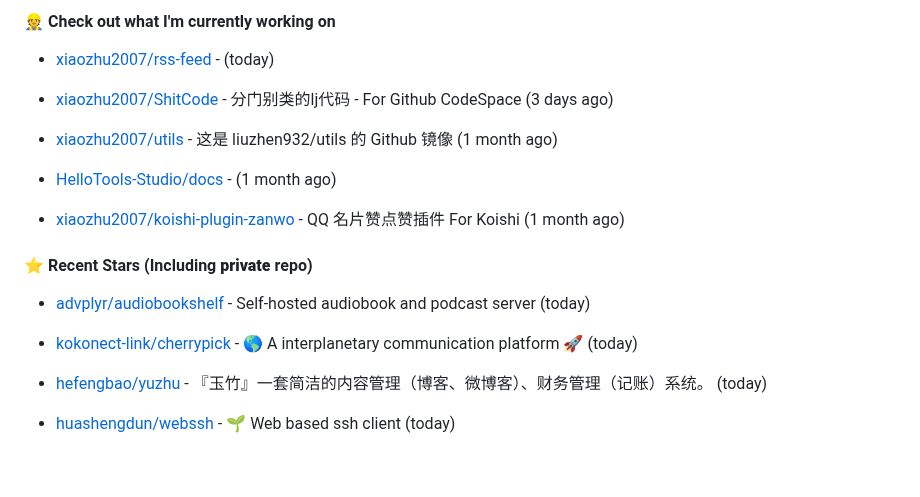
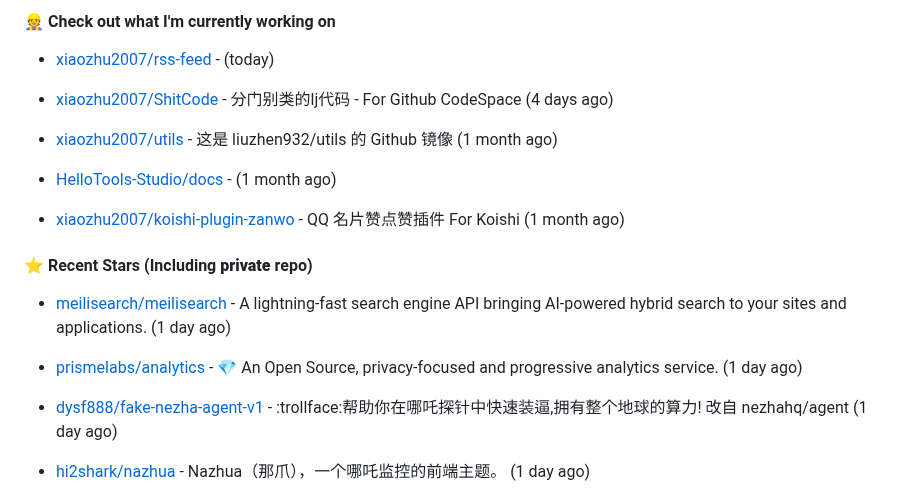
Before and after one commit to xiaozhu2007/xiaozhu2007, a Markdown page: README.md, the part around one of its changes. Rendered like a GitHub page; blank space fills up the shorter version.

Commit message:
docs: Update generated README [skip ci]

```diff
--- a/README.md
+++ b/README.md
@@ -35,7 +35,7 @@ Length: 250 [text/x-plain]
 
 - [xiaozhu2007/rss-feed](https://github.com/xiaozhu2007/rss-feed) -  (today)
 
-- [xiaozhu2007/ShitCode](https://github.com/xiaozhu2007/ShitCode) - 分门别类的lj代码 - For Github CodeSpace (3 days ago)
+- [xiaozhu2007/ShitCode](https://github.com/xiaozhu2007/ShitCode) - 分门别类的lj代码 - For Github CodeSpace (4 days ago)
 
 - [xiaozhu2007/utils](https://github.com/xiaozhu2007/utils) - 这是 liuzhen932/utils 的 Github 镜像 (1 month ago)
 
@@ -47,11 +47,11 @@ Length: 250 [text/x-plain]
 
 
 
-- [advplyr/audiobookshelf](https://github.com/advplyr/audiobookshelf) - Self-hosted audiobook and podcast server (today)
+- [meilisearch/meilisearch](https://github.com/meilisearch/meilisearch) - A lightning-fast search engine API bringing AI-powered hybrid search to your sites and applications. (1 day ago)
 
-- [kokonect-link/cherrypick](https://github.com/kokonect-link/cherrypick) - 🌎 A interplanetary communication platform 🚀 (today)
+- [prismelabs/analytics](https://github.com/prismelabs/analytics) - 💎 An Open Source, privacy-focused and progressive analytics service. (1 day ago)
 
-- [hefengbao/yuzhu](https://github.com/hefengbao/yuzhu) - 『玉竹』一套简洁的内容管理（博客、微博客）、财务管理（记账）系统。 (today)
+- [dysf888/fake-nezha-agent-v1](https://github.com/dysf888/fake-nezha-agent-v1) - :trollface:帮助你在哪吒探针中快速装逼,拥有整个地球的算力! 改自 nezhahq/agent (1 day ago)
 
-- [huashengdun/webssh](https://github.com/huashengdun/webssh) - :seedling: Web based ssh client (today)
+- [hi2shark/nazhua](https://github.com/hi2shark/nazhua) - Nazhua（那爪），一个哪吒监控的前端主题。 (1 day ago)
 
```
Also changed, not shown: other parts of README.md (+1 -1 lines).
